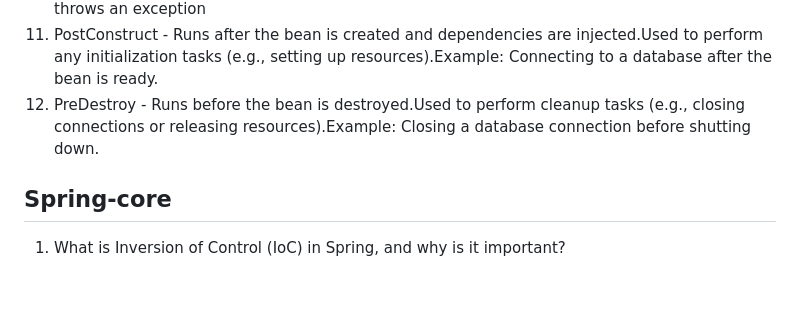
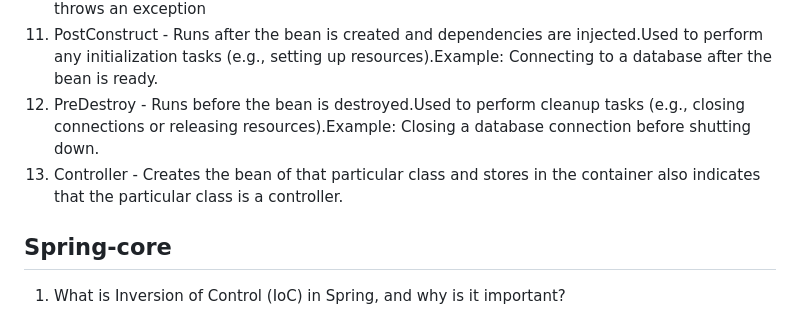
Before and after one commit to HarikaPenukonda/springframework-hp, a Markdown page: README.md, the part around the change. Drawn GitHub-style; blank space fills up the shorter version.

```diff
--- a/README.md
+++ b/README.md
@@ -11,6 +11,7 @@
 10. Required - when the field is marked as required, we need to provide the value otherwise it throws an exception
 11. PostConstruct - Runs after the bean is created and dependencies are injected.Used to perform any initialization tasks (e.g., setting up resources).Example: Connecting to a database after the bean is ready.
 12. PreDestroy - Runs before the bean is destroyed.Used to perform cleanup tasks (e.g., closing connections or releasing resources).Example: Closing a database connection before shutting down.
+13. Controller - Creates the bean of that particular class and stores in the container also indicates that the particular class is a controller.
 
 ## Spring-core
 1. What is Inversion of Control (IoC) in Spring, and why is it important?
```
